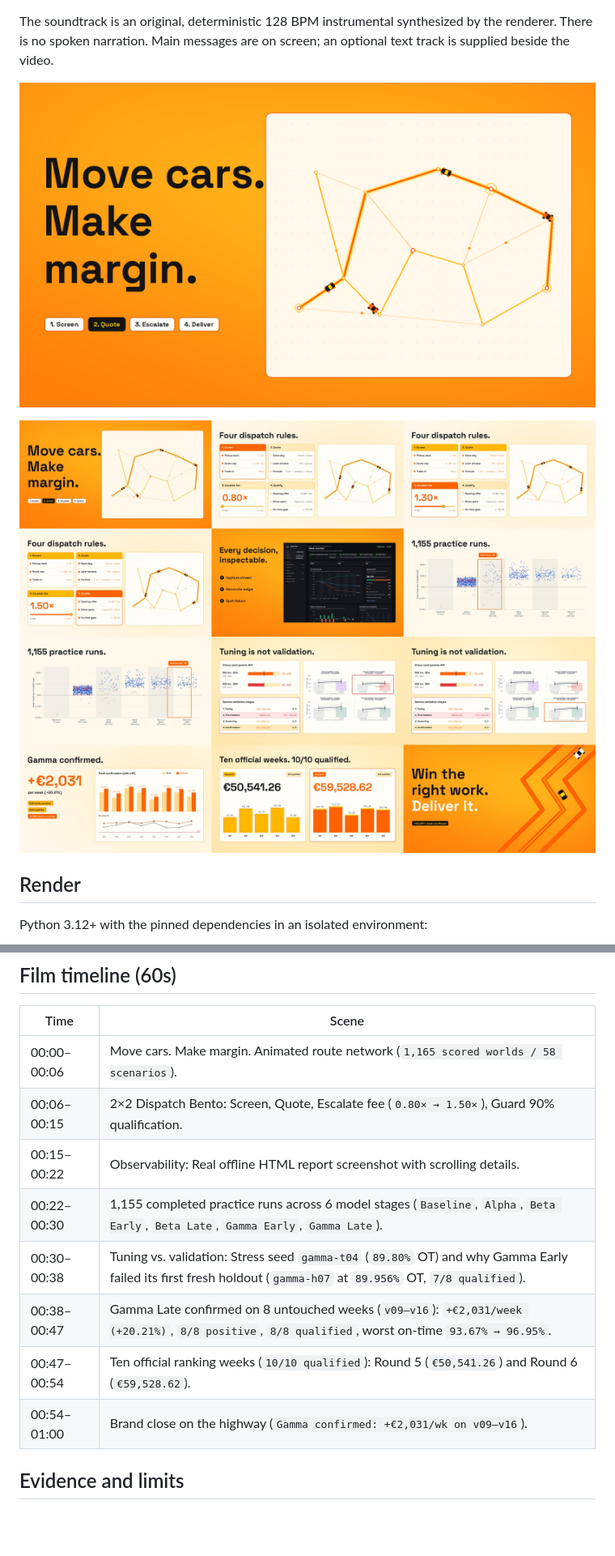
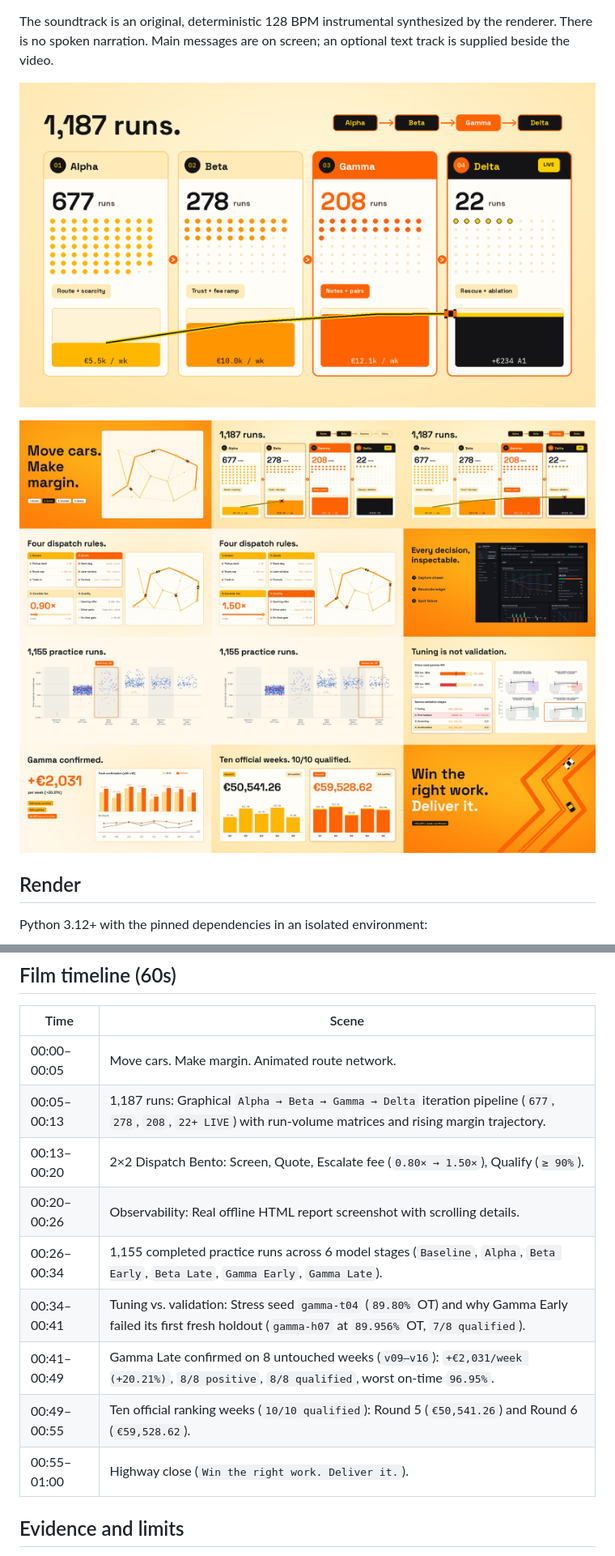
Before and after one commit to KotvicCodes/Cheap-Drive, a Markdown page: docs/demo-video/README.md, 2 parts joined by grey strips. Shown at 81% size. Drawn GitHub-style; pictures changed too: docs/demo-video/assets/contact-sheet.jpg, docs/demo-video/assets/poster.png; blank space fills up the shorter version.

Commit message:
feat(demo-video): add graphical Alpha->Beta->Gamma->Delta iteration slide near start

```diff
--- a/docs/demo-video/README.md
+++ b/docs/demo-video/README.md
@@ -26,14 +26,15 @@ Output defaults to `runs/demo-video/` (ignored by Git); `--output /absolute/path
 
 | Time | Scene |
 | --- | --- |
-| 00:00–00:06 | Move cars. Make margin. Animated route network (`1,165 scored worlds / 58 scenarios`). |
-| 00:06–00:15 | 2×2 Dispatch Bento: Screen, Quote, Escalate fee (`0.80× → 1.50×`), Guard 90% qualification. |
-| 00:15–00:22 | Observability: Real offline HTML report screenshot with scrolling details. |
-| 00:22–00:30 | 1,155 completed practice runs across 6 model stages (`Baseline`, `Alpha`, `Beta Early`, `Beta Late`, `Gamma Early`, `Gamma Late`). |
-| 00:30–00:38 | Tuning vs. validation: Stress seed `gamma-t04` (`89.80%` OT) and why Gamma Early failed its first fresh holdout (`gamma-h07` at `89.956%` OT, `7/8 qualified`). |
-| 00:38–00:47 | Gamma Late confirmed on 8 untouched weeks (`v09–v16`): `+€2,031/week (+20.21%)`, `8/8 positive`, `8/8 qualified`, worst on-time `93.67% → 96.95%`. |
-| 00:47–00:54 | Ten official ranking weeks (`10/10 qualified`): Round 5 (`€50,541.26`) and Round 6 (`€59,528.62`). |
-| 00:54–01:00 | Brand close on the highway (`Gamma confirmed: +€2,031/wk on v09–v16`). |
+| 00:00–00:05 | Move cars. Make margin. Animated route network. |
+| 00:05–00:13 | 1,187 runs: Graphical `Alpha → Beta → Gamma → Delta` iteration pipeline (`677`, `278`, `208`, `22+ LIVE`) with run-volume matrices and rising margin trajectory. |
+| 00:13–00:20 | 2×2 Dispatch Bento: Screen, Quote, Escalate fee (`0.80× → 1.50×`), Qualify (`≥ 90%`). |
+| 00:20–00:26 | Observability: Real offline HTML report screenshot with scrolling details. |
+| 00:26–00:34 | 1,155 completed practice runs across 6 model stages (`Baseline`, `Alpha`, `Beta Early`, `Beta Late`, `Gamma Early`, `Gamma Late`). |
+| 00:34–00:41 | Tuning vs. validation: Stress seed `gamma-t04` (`89.80%` OT) and why Gamma Early failed its first fresh holdout (`gamma-h07` at `89.956%` OT, `7/8 qualified`). |
+| 00:41–00:49 | Gamma Late confirmed on 8 untouched weeks (`v09–v16`): `+€2,031/week (+20.21%)`, `8/8 positive`, `8/8 qualified`, worst on-time `96.95%`. |
+| 00:49–00:55 | Ten official ranking weeks (`10/10 qualified`): Round 5 (`€50,541.26`) and Round 6 (`€59,528.62`). |
+| 00:55–01:00 | Highway close (`Win the right work. Deliver it.`). |
 
 ## Evidence and limits
 
```
Also changed, not shown: 4 other files.
